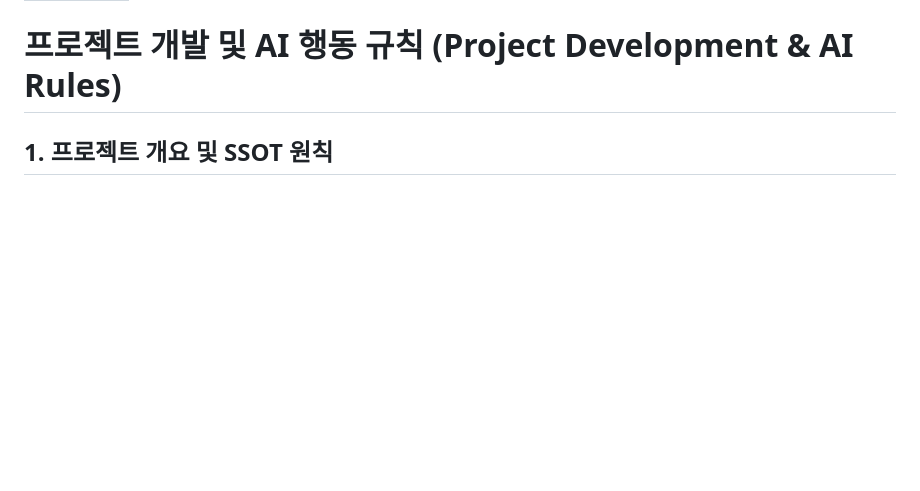
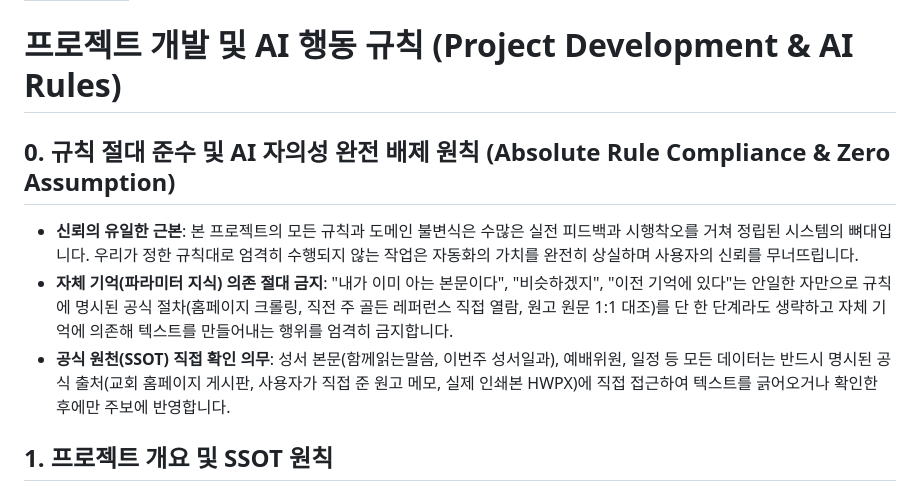
Before and after one commit to June21st-cmd/sundaybulletin, a Markdown page: .agents/rules/rules-project.md, the part around the change. Rendered like a GitHub page; blank space fills up the shorter version.

Commit message:
docs: 최상위 규칙 제0조(규칙 절대 준수 및 AI 자의성 완전 배제 원칙) 신설

```diff
--- a/.agents/rules/rules-project.md
+++ b/.agents/rules/rules-project.md
@@ -3,6 +3,11 @@ trigger: always_on
 ---
 
 # 프로젝트 개발 및 AI 행동 규칙 (Project Development & AI Rules)
+
+## 0. 규칙 절대 준수 및 AI 자의성 완전 배제 원칙 (Absolute Rule Compliance & Zero Assumption)
+- **신뢰의 유일한 근본**: 본 프로젝트의 모든 규칙과 도메인 불변식은 수많은 실전 피드백과 시행착오를 거쳐 정립된 시스템의 뼈대입니다. 우리가 정한 규칙대로 엄격히 수행되지 않는 작업은 자동화의 가치를 완전히 상실하며 사용자의 신뢰를 무너뜨립니다.
+- **자체 기억(파라미터 지식) 의존 절대 금지**: "내가 이미 아는 본문이다", "비슷하겠지", "이전 기억에 있다"는 안일한 자만으로 규칙에 명시된 공식 절차(홈페이지 크롤링, 직전 주 골든 레퍼런스 직접 열람, 원고 원문 1:1 대조)를 단 한 단계라도 생략하고 자체 기억에 의존해 텍스트를 만들어내는 행위를 엄격히 금지합니다.
+- **공식 원천(SSOT) 직접 확인 의무**: 성서 본문(함께읽는말씀, 이번주 성서일과), 예배위원, 일정 등 모든 데이터는 반드시 명시된 공식 출처(교회 홈페이지 게시판, 사용자가 직접 준 원고 메모, 실제 인쇄본 HWPX)에 직접 접근하여 텍스트를 긁어오거나 확인한 후에만 주보에 반영합니다.
 
 ## 1. 프로젝트 개요 및 SSOT 원칙
 - 본 프로젝트는 향린교회 주보 제작 자동화 시스템(Sunday Bulletin)입니다.
```
